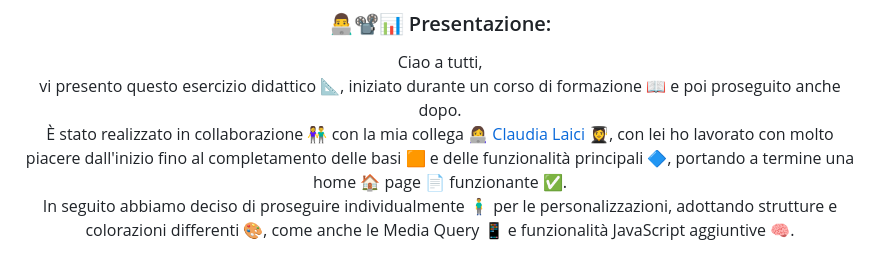
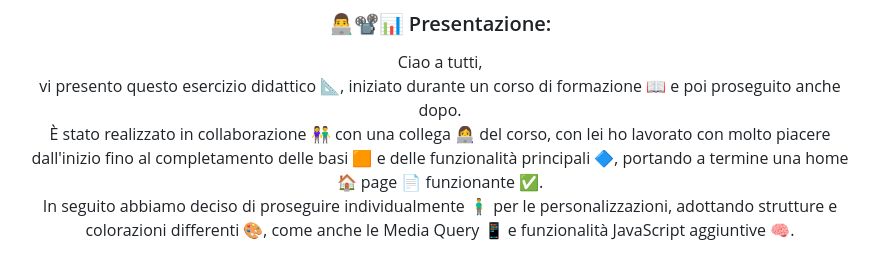
Before and after one commit to FilippoScr/Giugno25-Market3D, a Markdown page: README.md, the part around the change. Rendered like a GitHub page.

```diff
--- a/README.md
+++ b/README.md
@@ -7,7 +7,7 @@
 ### 👨‍💻📽️📊 Presentazione:
 Ciao a tutti,
 vi presento questo esercizio didattico 📐, iniziato durante un corso di formazione 📖 e poi proseguito anche dopo.
-È stato realizzato in collaborazione 👫 con la mia collega 👩‍💻 [Claudia Laici](https://github.com/Claudia-Laici/Claudia-Laici) 👩‍🎓, con lei ho lavorato con molto piacere dall'inizio fino al completamento delle basi 🟧 e delle funzionalità principali 🔷, portando a termine una home 🏠 page  📄 funzionante ✅.
+È stato realizzato in collaborazione 👫 con una collega 👩‍💻 del corso, con lei ho lavorato con molto piacere dall'inizio fino al completamento delle basi 🟧 e delle funzionalità principali 🔷, portando a termine una home 🏠 page 📄 funzionante ✅.
 In seguito abbiamo deciso di proseguire individualmente 🧍‍♂️ per le personalizzazioni, adottando strutture e colorazioni differenti 🎨, come anche le Media Query 📱 e funzionalità JavaScript aggiuntive 🧠.
 
 L’esercizio iniziale prevedeva la costruzione di un piccolo marketplace 🏪, evitando (come prassi) l’utilizzo di argomenti non ancora trattati durante il corso 📖, motivo per cui è stato deciso di tenere il carrello 🛒 direttamente all’interno della home 🏠, altrimenti avremmo fatto ricorso al web storage 💾, che sarebbe di fondamentale utilizzo in caso di futura implementazione 🪟, anche se nel corso dello svolgimento, è venuto comunque naturale includere piccoli concetti extra e andare così un po' oltre 🚀.
```
